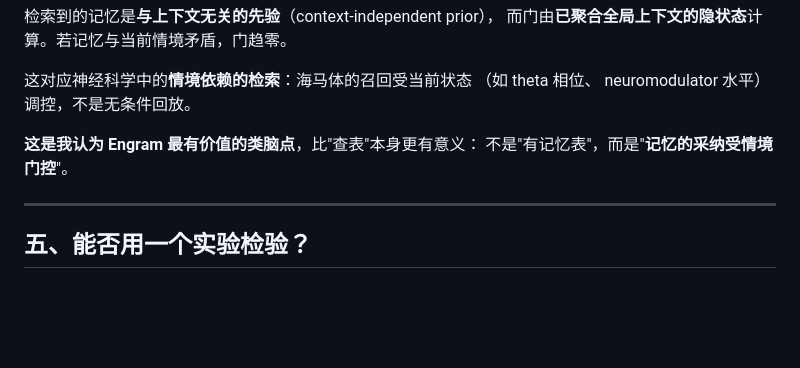
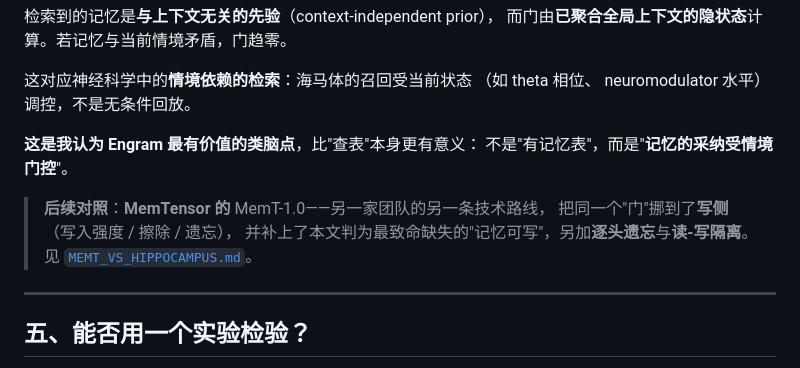
Before and after one commit to Microbiosis/hetero-moe, a Markdown page: docs/ENGRAM_VS_BRAIN.md, the part around the change. Rendered like a GitHub page; blank space fills up the shorter version.

```diff
--- a/docs/ENGRAM_VS_BRAIN.md
+++ b/docs/ENGRAM_VS_BRAIN.md
@@ -166,6 +166,11 @@ hidden = hidden + gate * value
 **这是我认为 Engram 最有价值的类脑点**，比"查表"本身更有意义：
 不是"有记忆表"，而是"**记忆的采纳受情境门控**"。
 
+> **后续对照**：**MemTensor 的** MemT-1.0——另一家团队的另一条技术路线，
+> 把同一个"门"挪到了**写侧**（写入强度 / 擦除 / 遗忘），
+> 并补上了本文判为最致命缺失的"记忆可写"，另加**逐头遗忘**与**读-写隔离**。
+> 见 [`MEMT_VS_HIPPOCAMPUS.md`](MEMT_VS_HIPPOCAMPUS.md)。
+
 ---
 
 ## 五、能否用一个实验检验？
```
Also changed, not shown: docs/MEMT_VS_HIPPOCAMPUS.md (added, +596 -0 lines), research/brain_domains/README.md (+1 -0 lines).
